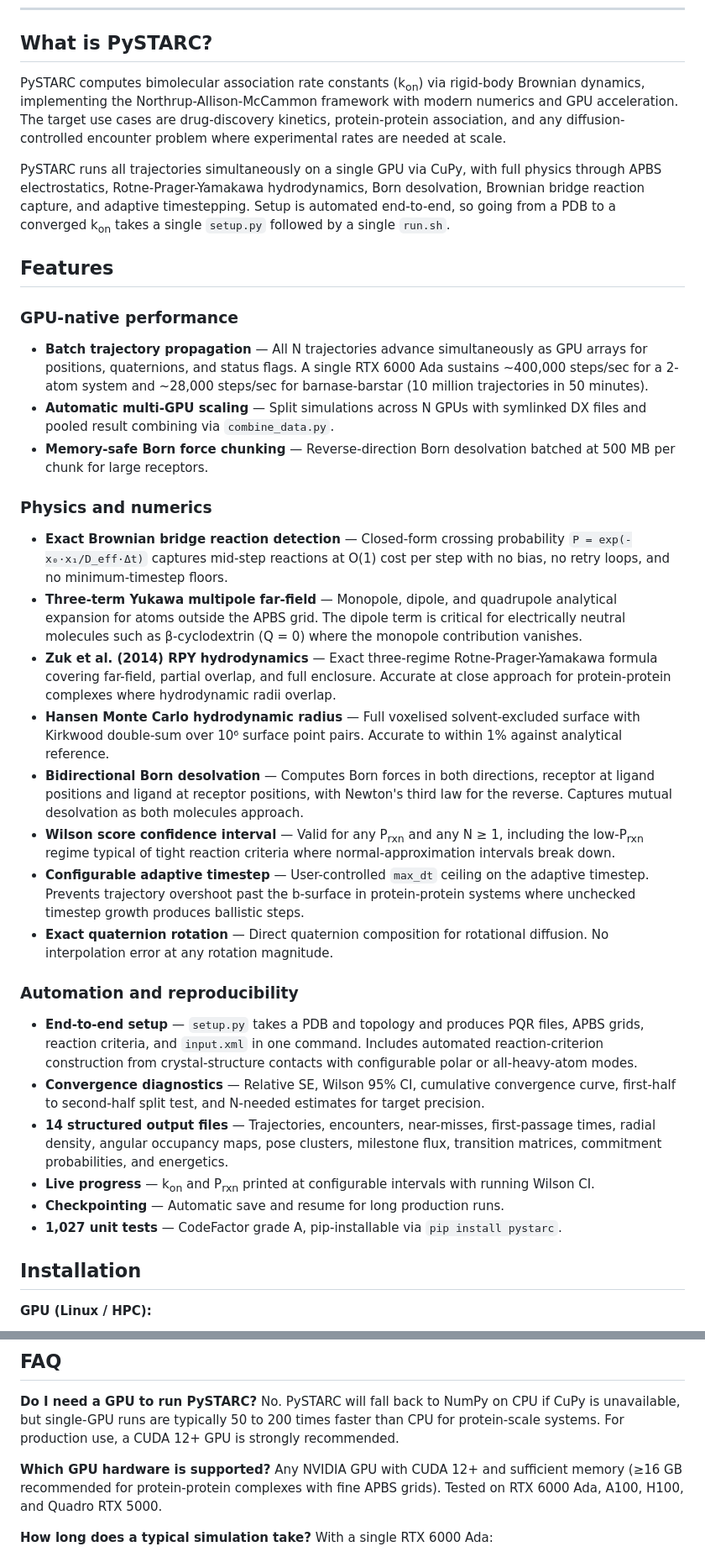
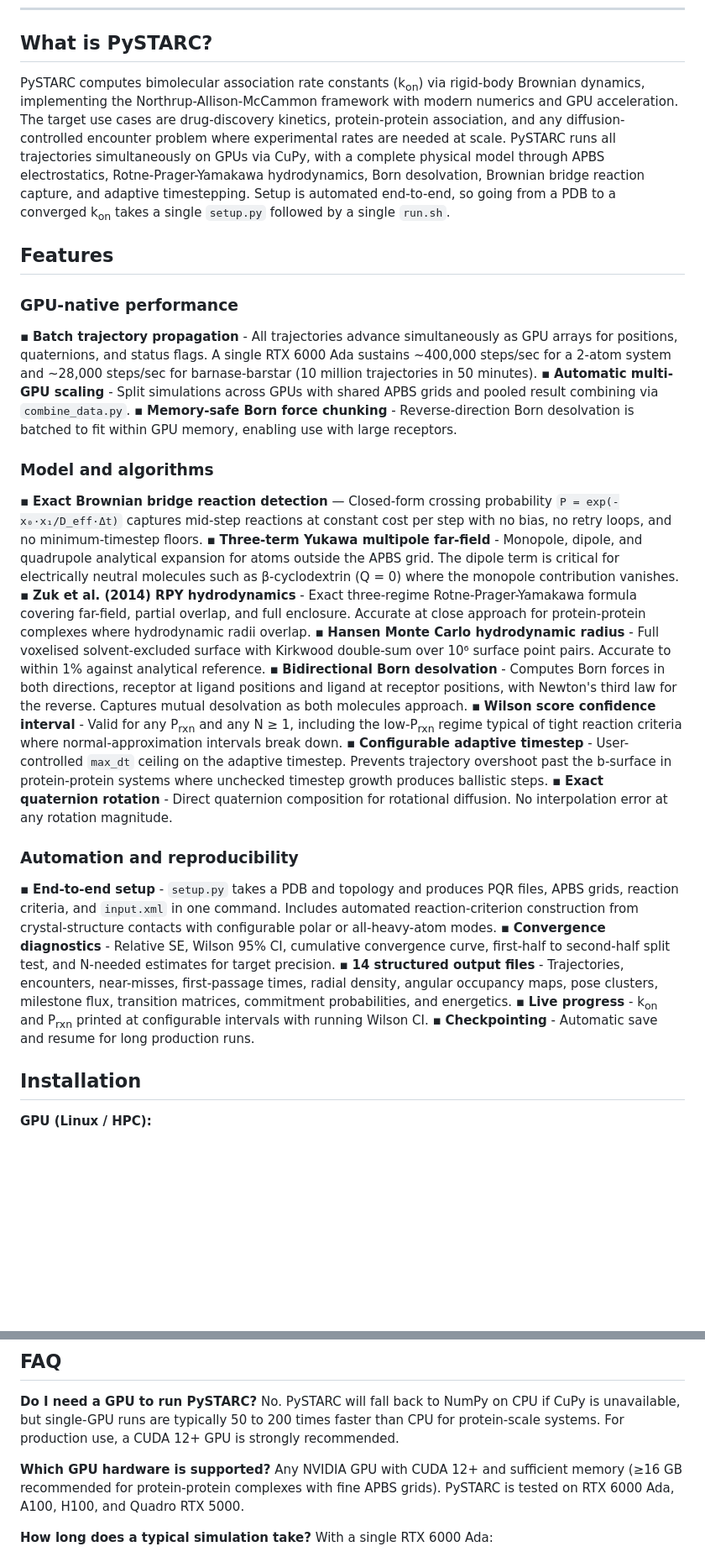
Before and after one commit to anandojha/PySTARC, a Markdown page: README.md, 2 parts joined by grey strips. Shown at 84% size. Drawn GitHub-style; blank space fills up the shorter version.

Commit message:
Update Features section bullets and fix section header typo

```diff
--- a/README.md
+++ b/README.md
@@ -52,37 +52,34 @@ GPU-accelerated rigid-body Brownian dynamics for computing bimolecular associati
 
 ## What is PySTARC?
 
-PySTARC computes bimolecular association rate constants (k<sub>on</sub>) via rigid-body Brownian dynamics, implementing the Northrup-Allison-McCammon framework with modern numerics and GPU acceleration. The target use cases are drug-discovery kinetics, protein-protein association, and any diffusion-controlled encounter problem where experimental rates are needed at scale.
-
-PySTARC runs all trajectories simultaneously on a single GPU via CuPy, with full physics through APBS electrostatics, Rotne-Prager-Yamakawa hydrodynamics, Born desolvation, Brownian bridge reaction capture, and adaptive timestepping. Setup is automated end-to-end, so going from a PDB to a converged k<sub>on</sub> takes a single `setup.py` followed by a single `run.sh`.
+PySTARC computes bimolecular association rate constants (k<sub>on</sub>) via rigid-body Brownian dynamics, implementing the Northrup-Allison-McCammon framework with modern numerics and GPU acceleration. The target use cases are drug-discovery kinetics, protein-protein association, and any diffusion-controlled encounter problem where experimental rates are needed at scale. PySTARC runs all trajectories simultaneously on GPUs via CuPy, with a complete physical model through APBS electrostatics, Rotne-Prager-Yamakawa hydrodynamics, Born desolvation, Brownian bridge reaction capture, and adaptive timestepping. Setup is automated end-to-end, so going from a PDB to a converged k<sub>on</sub> takes a single `setup.py` followed by a single `run.sh`.
 
 ## Features
 
 ### GPU-native performance
 
-- **Batch trajectory propagation** — All N trajectories advance simultaneously as GPU arrays for positions, quaternions, and status flags. A single RTX 6000 Ada sustains ~400,000 steps/sec for a 2-atom system and ~28,000 steps/sec for barnase-barstar (10 million trajectories in 50 minutes).
-- **Automatic multi-GPU scaling** — Split simulations across N GPUs with symlinked DX files and pooled result combining via `combine_data.py`.
-- **Memory-safe Born force chunking** — Reverse-direction Born desolvation batched at 500 MB per chunk for large receptors.
+▪ **Batch trajectory propagation** - All trajectories advance simultaneously as GPU arrays for positions, quaternions, and status flags. A single RTX 6000 Ada sustains ~400,000 steps/sec for a 2-atom system and ~28,000 steps/sec for barnase-barstar (10 million trajectories in 50 minutes).
+▪ **Automatic multi-GPU scaling** - Split simulations across GPUs with shared APBS grids and pooled result combining via `combine_data.py`.
+▪ **Memory-safe Born force chunking** - Reverse-direction Born desolvation is batched to fit within GPU memory, enabling use with large receptors.
 
-### Physics and numerics
+### Model and algorithms
 
-- **Exact Brownian bridge reaction detection** — Closed-form crossing probability `P = exp(-x₀·x₁/D_eff·Δt)` captures mid-step reactions at O(1) cost per step with no bias, no retry loops, and no minimum-timestep floors.
-- **Three-term Yukawa multipole far-field** — Monopole, dipole, and quadrupole analytical expansion for atoms outside the APBS grid. The dipole term is critical for electrically neutral molecules such as β-cyclodextrin (Q = 0) where the monopole contribution vanishes.
-- **Zuk et al. (2014) RPY hydrodynamics** — Exact three-regime Rotne-Prager-Yamakawa formula covering far-field, partial overlap, and full enclosure. Accurate at close approach for protein-protein complexes where hydrodynamic radii overlap.
-- **Hansen Monte Carlo hydrodynamic radius** — Full voxelised solvent-excluded surface with Kirkwood double-sum over 10⁶ surface point pairs. Accurate to within 1% against analytical reference.
-- **Bidirectional Born desolvation** — Computes Born forces in both directions, receptor at ligand positions and ligand at receptor positions, with Newton's third law for the reverse. Captures mutual desolvation as both molecules approach.
-- **Wilson score confidence interval** — Valid for any P<sub>rxn</sub> and any N ≥ 1, including the low-P<sub>rxn</sub> regime typical of tight reaction criteria where normal-approximation intervals break down.
-- **Configurable adaptive timestep** — User-controlled `max_dt` ceiling on the adaptive timestep. Prevents trajectory overshoot past the b-surface in protein-protein systems where unchecked timestep growth produces ballistic steps.
-- **Exact quaternion rotation** — Direct quaternion composition for rotational diffusion. No interpolation error at any rotation magnitude.
+▪ **Exact Brownian bridge reaction detection** — Closed-form crossing probability `P = exp(-x₀·x₁/D_eff·Δt)` captures mid-step reactions at constant cost per step with no bias, no retry loops, and no minimum-timestep floors.
+▪ **Three-term Yukawa multipole far-field** - Monopole, dipole, and quadrupole analytical expansion for atoms outside the APBS grid. The dipole term is critical for electrically neutral molecules such as β-cyclodextrin (Q = 0) where the monopole contribution vanishes.
+▪ **Zuk et al. (2014) RPY hydrodynamics** - Exact three-regime Rotne-Prager-Yamakawa formula covering far-field, partial overlap, and full enclosure. Accurate at close approach for protein-protein complexes where hydrodynamic radii overlap.
+▪ **Hansen Monte Carlo hydrodynamic radius** - Full voxelised solvent-excluded surface with Kirkwood double-sum over 10⁶ surface point pairs. Accurate to within 1% against analytical reference.
+▪ **Bidirectional Born desolvation** - Computes Born forces in both directions, receptor at ligand positions and ligand at receptor positions, with Newton's third law for the reverse. Captures mutual desolvation as both molecules approach.
+▪ **Wilson score confidence interval** - Valid for any P<sub>rxn</sub> and any N ≥ 1, including the low-P<sub>rxn</sub> regime typical of tight reaction criteria where normal-approximation intervals break down.
+▪ **Configurable adaptive timestep** - User-controlled `max_dt` ceiling on the adaptive timestep. Prevents trajectory overshoot past the b-surface in protein-protein systems where unchecked timestep growth produces ballistic steps.
+▪ **Exact quaternion rotation** - Direct quaternion composition for rotational diffusion. No interpolation error at any rotation magnitude.
 
 ### Automation and reproducibility
 
-- **End-to-end setup** — `setup.py` takes a PDB and topology and produces PQR files, APBS grids, reaction criteria, and `input.xml` in one command. Includes automated reaction-criterion construction from crystal-structure contacts with configurable polar or all-heavy-atom modes.
-- **Convergence diagnostics** — Relative SE, Wilson 95% CI, cumulative convergence curve, first-half to second-half split test, and N-needed estimates for target precision.
-- **14 structured output files** — Trajectories, encounters, near-misses, first-passage times, radial density, angular occupancy maps, pose clusters, milestone flux, transition matrices, commitment probabilities, and energetics.
-- **Live progress** — k<sub>on</sub> and P<sub>rxn</sub> printed at configurable intervals with running Wilson CI.
-- **Checkpointing** — Automatic save and resume for long production runs.
-- **1,027 unit tests** — CodeFactor grade A, pip-installable via `pip install pystarc`.
+▪ **End-to-end setup** - `setup.py` takes a PDB and topology and produces PQR files, APBS grids, reaction criteria, and `input.xml` in one command. Includes automated reaction-criterion construction from crystal-structure contacts with configurable polar or all-heavy-atom modes.
+▪ **Convergence diagnostics** - Relative SE, Wilson 95% CI, cumulative convergence curve, first-half to second-half split test, and N-needed estimates for target precision.
+▪ **14 structured output files** - Trajectories, encounters, near-misses, first-passage times, radial density, angular occupancy maps, pose clusters, milestone flux, transition matrices, commitment probabilities, and energetics.
+▪ **Live progress** - k<sub>on</sub> and P<sub>rxn</sub> printed at configurable intervals with running Wilson CI.
+▪ **Checkpointing** - Automatic save and resume for long production runs.
 
 ## Installation
 
@@ -143,7 +140,7 @@ examples/
 No. PySTARC will fall back to NumPy on CPU if CuPy is unavailable, but single-GPU runs are typically 50 to 200 times faster than CPU for protein-scale systems. For production use, a CUDA 12+ GPU is strongly recommended.
 
 **Which GPU hardware is supported?**
-Any NVIDIA GPU with CUDA 12+ and sufficient memory (≥16 GB recommended for protein-protein complexes with fine APBS grids). Tested on RTX 6000 Ada, A100, H100, and Quadro RTX 5000.
+Any NVIDIA GPU with CUDA 12+ and sufficient memory (≥16 GB recommended for protein-protein complexes with fine APBS grids). PySTARC is tested on RTX 6000 Ada, A100, H100, and Quadro RTX 5000.
 
 **How long does a typical simulation take?**
 With a single RTX 6000 Ada:
```
Also changed, not shown: other parts of README.md (+0 -3 lines).
